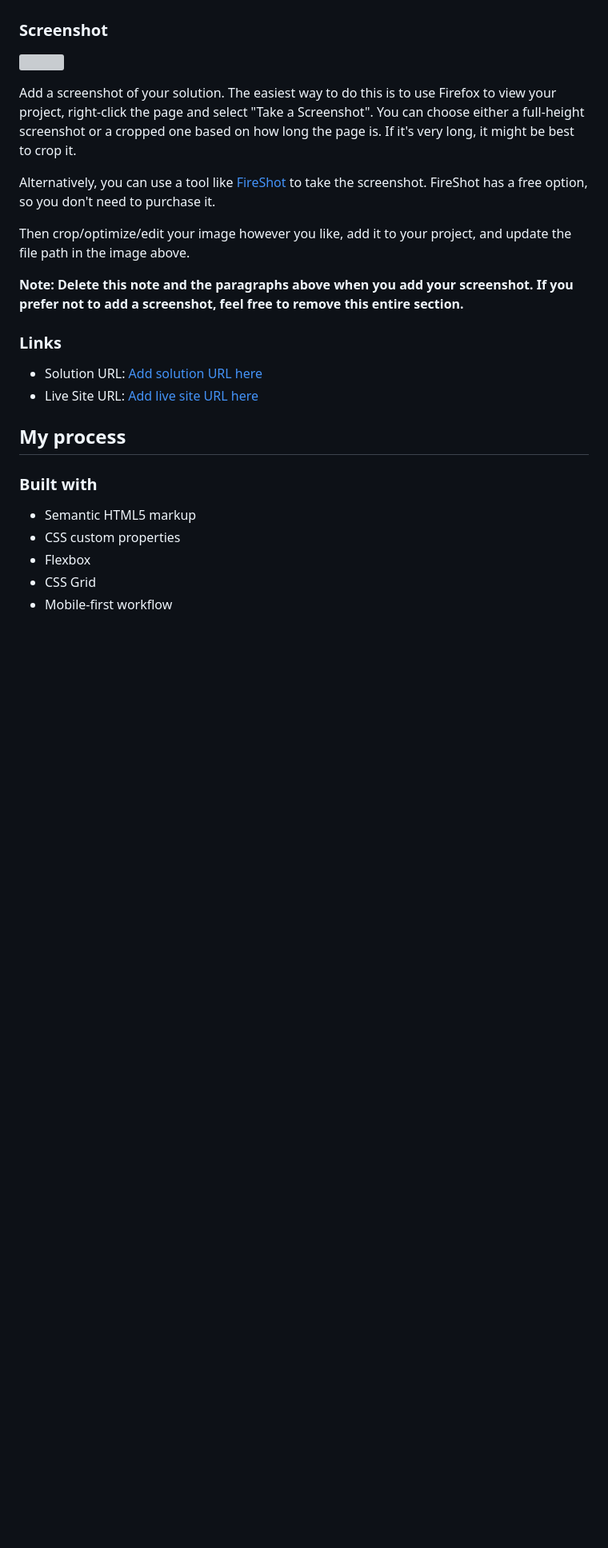
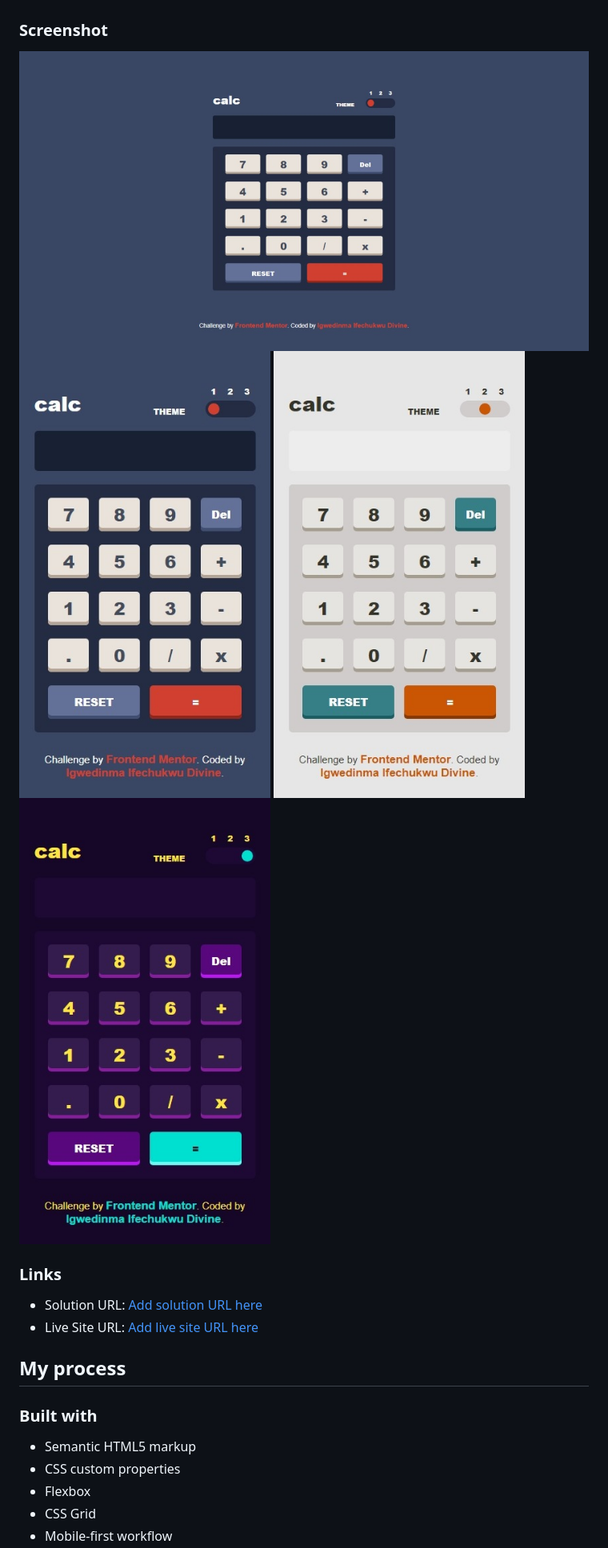
Before and after one commit to I-Divine/calculator-app-main, a Markdown page: README-template.md, the part around the change printed below. Shown: that part at 80% size. Drawn GitHub-style; pictures changed too: screenshots/Desktop-layout-theme-1.jpeg (added), screenshots/Mobile-layout-theme-1.jpeg (added), screenshots/Mobile-layout-theme-2.jpeg (added); blank space fills up the shorter version; grey boxes are pictures that could not be loaded.

Commit message:
Adding screenshots

```diff
--- a/README-template.md
+++ b/README-template.md
@@ -31,15 +31,10 @@ Users should be able to:
 
 ### Screenshot
 
-![](./screenshot.jpg)
-
-Add a screenshot of your solution. The easiest way to do this is to use Firefox to view your project, right-click the page and select "Take a Screenshot". You can choose either a full-height screenshot or a cropped one based on how long the page is. If it's very long, it might be best to crop it.
-
-Alternatively, you can use a tool like [FireShot](https://getfireshot.com/) to take the screenshot. FireShot has a free option, so you don't need to purchase it.
-
-Then crop/optimize/edit your image however you like, add it to your project, and update the file path in the image above.
-
-**Note: Delete this note and the paragraphs above when you add your screenshot. If you prefer not to add a screenshot, feel free to remove this entire section.**
+![Theme 1 (Desktop Layout)](./screenshots/Desktop-layout-theme-1.jpeg)
+![Theme 1 (Mobile Layout)](./screenshots/Mobile-layout-theme-1.jpeg)
+![Theme 2 (Mobile Layout)](./screenshots/Mobile-layout-theme-2.jpeg)
+![Theme 3 (Mobile Layout)](./screenshots/Mobile-layout-theme-3.jpeg)
 
 ### Links
 
```
Also changed, not shown: other parts of README-template.md (+122 -10 lines), 3 other files.
